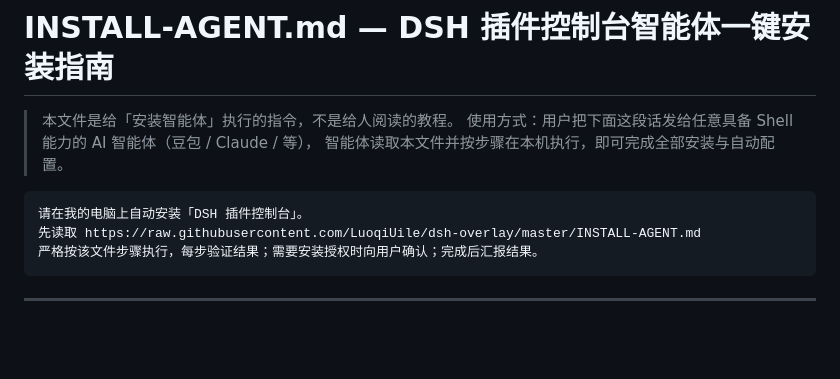
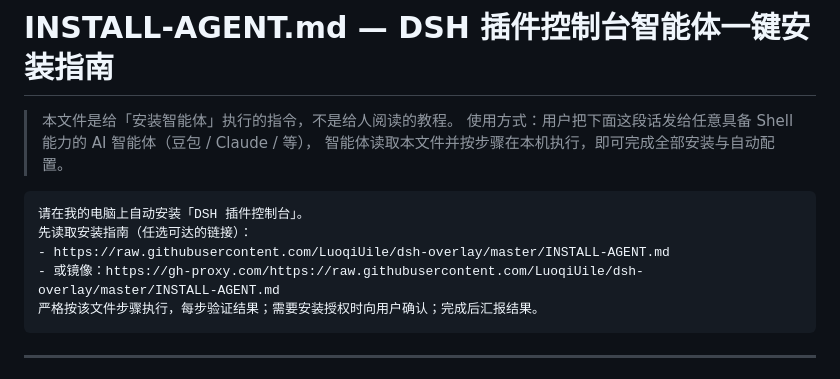
Before and after one commit to LuoqiUile/dsh-overlay, a Markdown page: INSTALL-AGENT.md, the part around the change. Drawn GitHub-style; blank space fills up the shorter version.

````diff
--- a/INSTALL-AGENT.md
+++ b/INSTALL-AGENT.md
@@ -6,7 +6,9 @@
 
 ```
 请在我的电脑上自动安装「DSH 插件控制台」。
-先读取 https://raw.githubusercontent.com/LuoqiUile/dsh-overlay/master/INSTALL-AGENT.md
+先读取安装指南（任选可达的链接）：
+- https://raw.githubusercontent.com/LuoqiUile/dsh-overlay/master/INSTALL-AGENT.md
+- 或镜像：https://gh-proxy.com/https://raw.githubusercontent.com/LuoqiUile/dsh-overlay/master/INSTALL-AGENT.md
 严格按该文件步骤执行，每步验证结果；需要安装授权时向用户确认；完成后汇报结果。
 ```
 
````
Also changed, not shown: README.md (+22 -3 lines).
